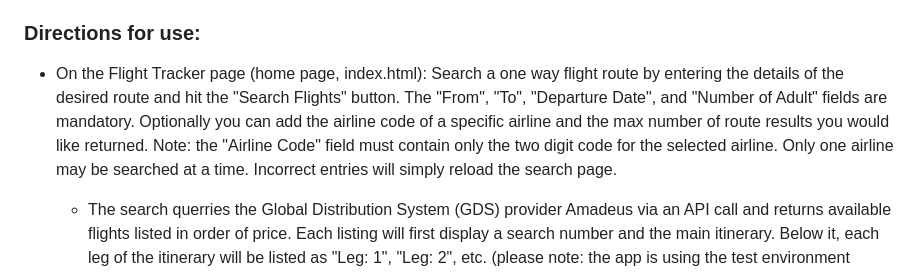
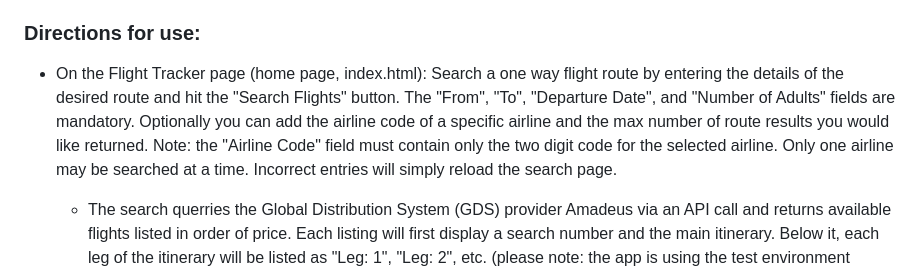
Before and after one commit to mspaits/flight_tracker, a Markdown page: README.md, the part around the change. GitHub-like rendering.

Commit message:
Fix typo in README regarding number of adults
Corrected the spelling of 'Number of Adult' to 'Number of Adults' in the usage directions.

```diff
--- a/README.md
+++ b/README.md
@@ -11,7 +11,7 @@ The Flight-Tracker web app was created primarily to alert the user when airline
   - This part is particularly useful when you want to know as soon as flights become available since there are usually a limited number of seats available via saver fares using points.
 
 ### Directions for use:
-- On the Flight Tracker page (home page, index.html): Search a one way flight route by entering the details of the desired route and hit the "Search Flights" button.  The "From", "To", "Departure Date", and "Number of Adult" fields are mandatory.  Optionally you can add the airline code of a specific airline and the max number of route results you would like returned.  Note: the "Airline Code" field must contain only the two digit code for the selected airline.  Only one airline may be searched at a time.  Incorrect entries will simply reload the search page.
+- On the Flight Tracker page (home page, index.html): Search a one way flight route by entering the details of the desired route and hit the "Search Flights" button.  The "From", "To", "Departure Date", and "Number of Adults" fields are mandatory.  Optionally you can add the airline code of a specific airline and the max number of route results you would like returned.  Note: the "Airline Code" field must contain only the two digit code for the selected airline.  Only one airline may be searched at a time.  Incorrect entries will simply reload the search page.
   - The search querries the Global Distribution System (GDS) provider Amadeus via an API call and returns available flights listed in order of price.  Each listing will first display a search number and the main itinerary.  Below it, each leg of the itinerary will be listed as "Leg: 1", "Leg: 2", etc.  (please note: the app is using the test environment version of the API as the "move to production workflow" to get a production API key is currently down.  I will move to the production as soon as it becomes available).  Note to self: don't commit your API keys!!!  It's not easy to erease things off of Github.
   - To set up a route for tracking hit the "To Auto Track Page" button.
 
```
